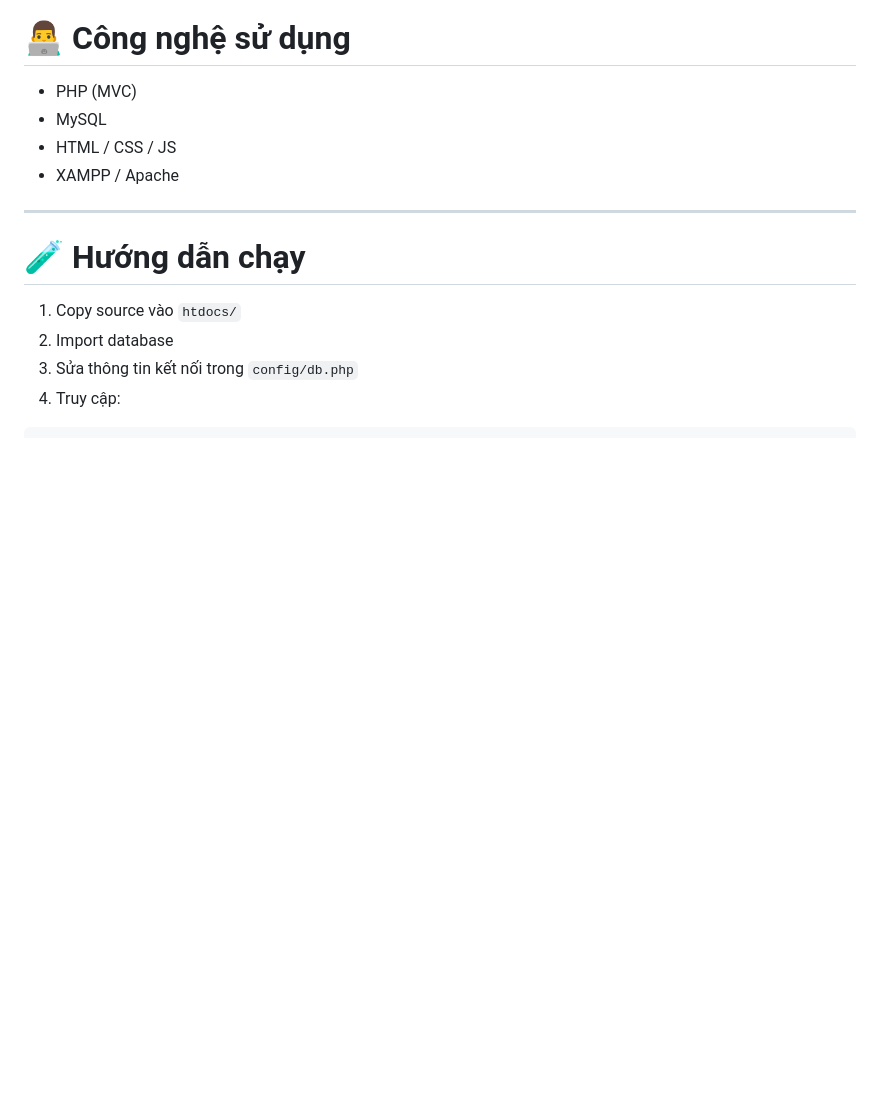
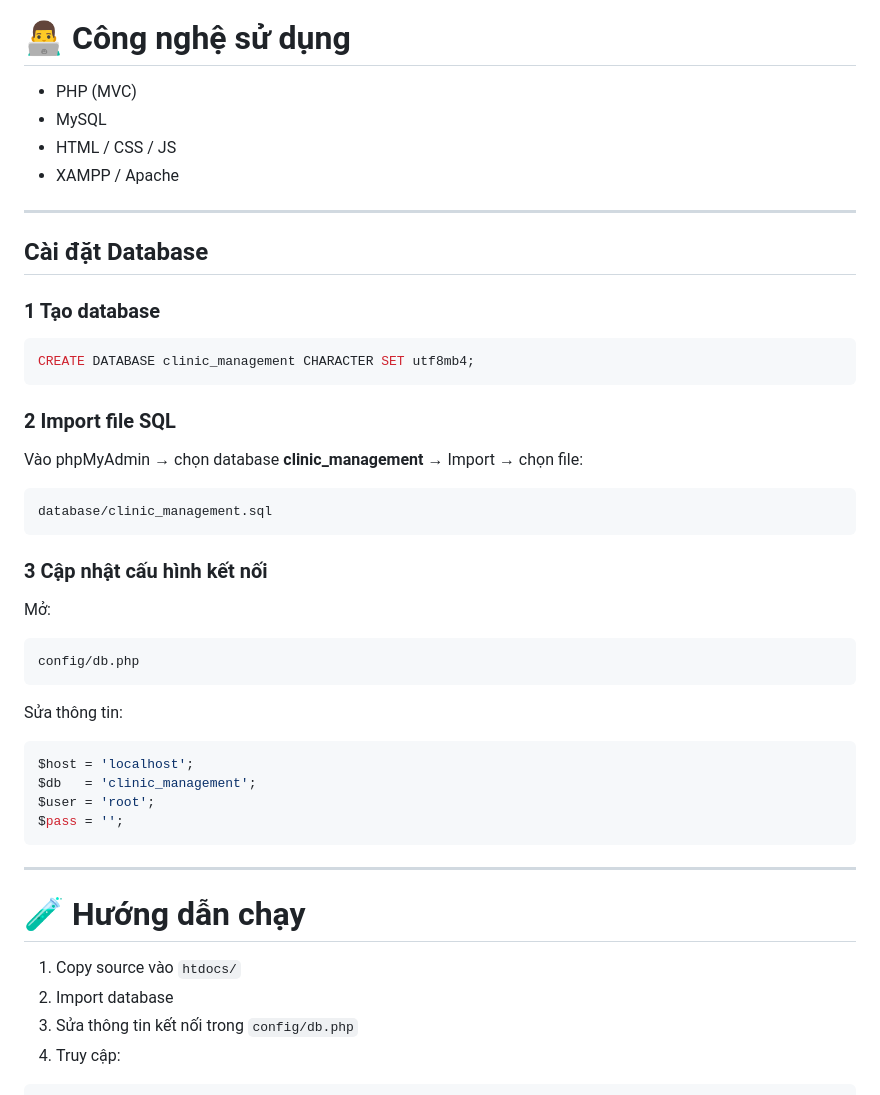
Before and after one commit to duytienkaka/Quan-Ly-Phong-Kham-Nha-Khoa, a Markdown page: README.md, the part around the change. Drawn GitHub-style; blank space fills up the shorter version.

````diff
--- a/README.md
+++ b/README.md
@@ -164,6 +164,37 @@ Hệ thống quản lý phòng khám nha khoa được xây dựng bằng **PHP
 - XAMPP / Apache
 
 ---
+## Cài đặt Database
+
+### 1 Tạo database
+
+``` sql
+CREATE DATABASE clinic_management CHARACTER SET utf8mb4;
+```
+
+### 2 Import file SQL
+
+Vào phpMyAdmin → chọn database **clinic_management** → Import → chọn
+file:
+
+    database/clinic_management.sql
+
+### 3 Cập nhật cấu hình kết nối
+
+Mở:
+
+    config/db.php
+
+Sửa thông tin:
+
+``` php
+$host = 'localhost';
+$db   = 'clinic_management';
+$user = 'root';
+$pass = '';
+```
+
+------------------------------------------------------------------------
 
 # 🧪 Hướng dẫn chạy
 1. Copy source vào `htdocs/`
````
